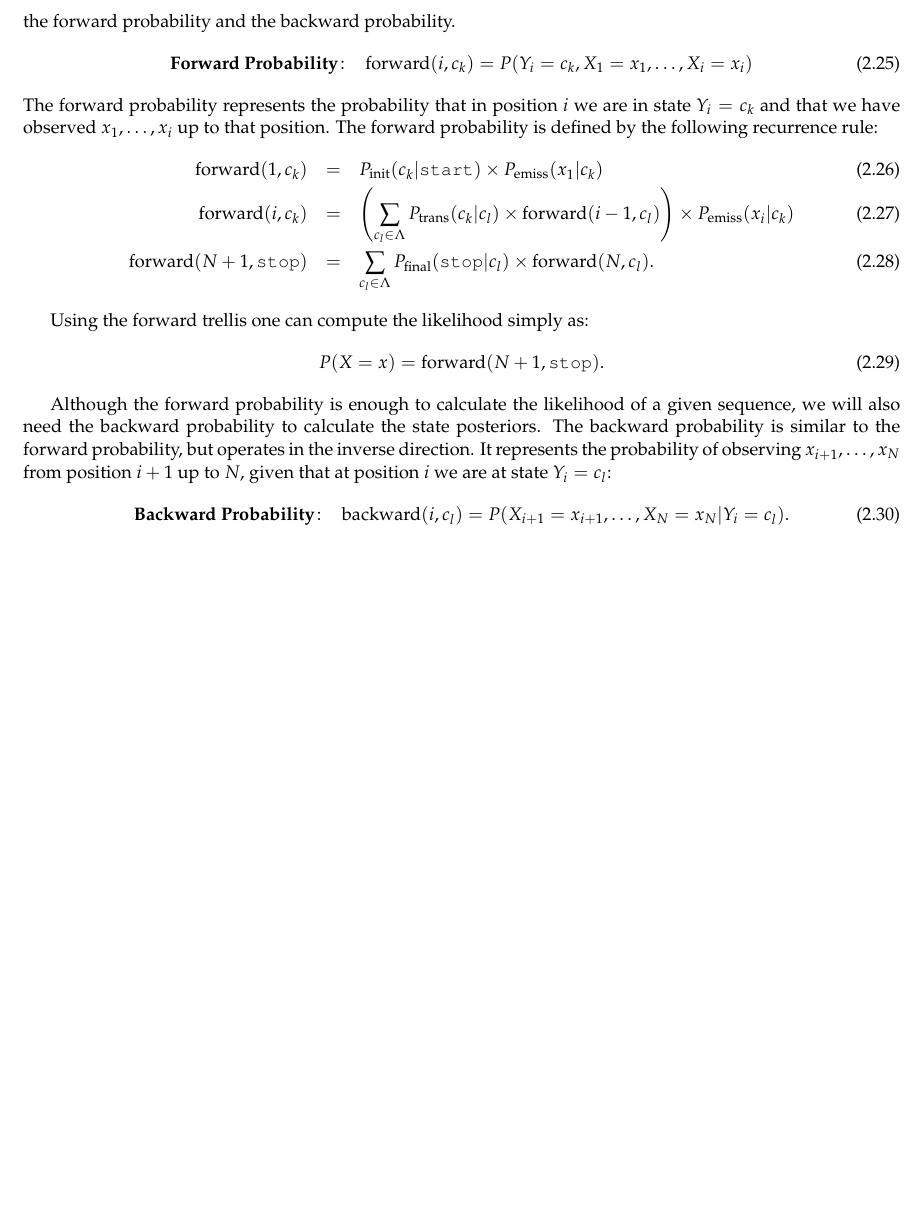
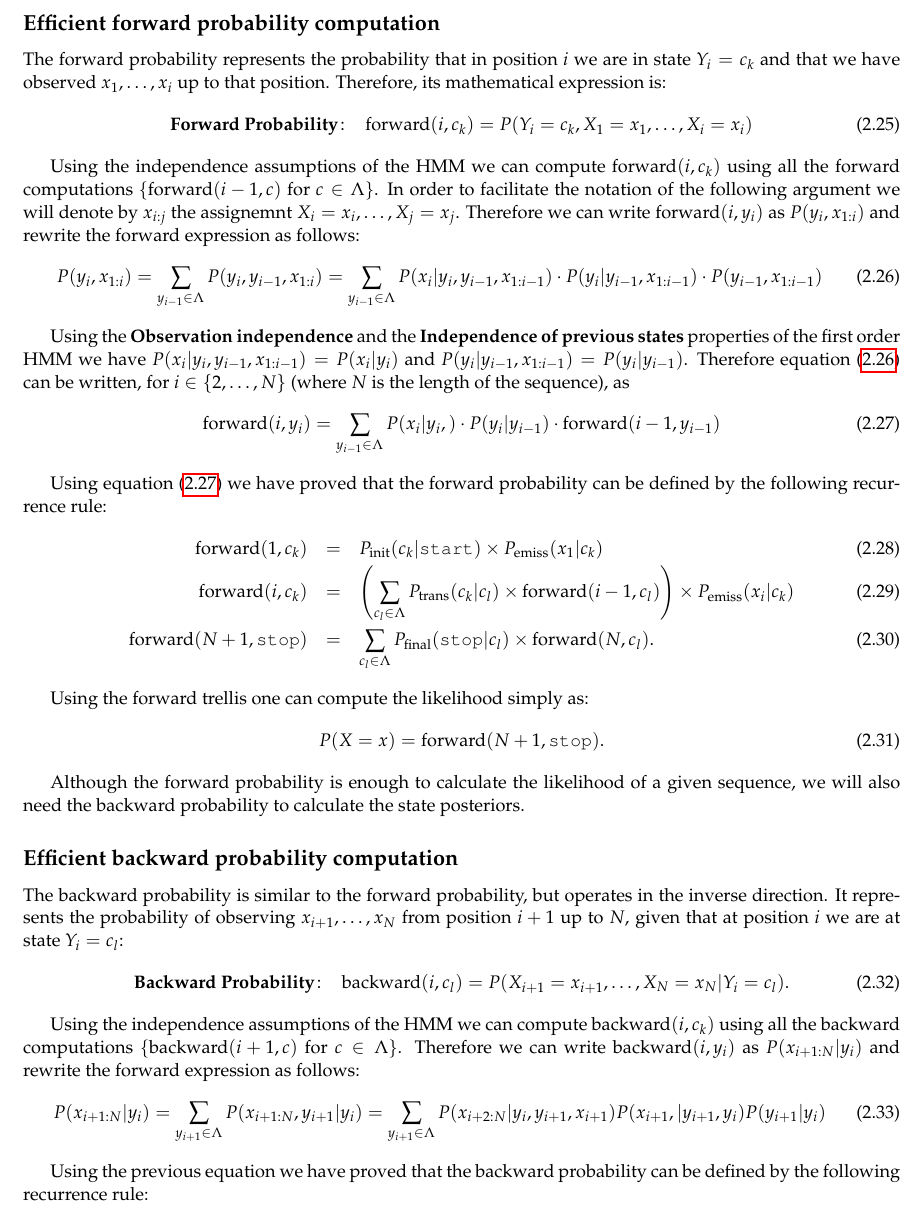
Before and after one commit to LxMLS/lxmls-guide, a LaTeX thesis (guide.tex, which reads pages/sequences/decoding.tex): part of page 52 of 115, cut so that both start at the same text, the shorter picture padded with empty space. Compiled offline with pdfLaTeX.

Commit message:
justify forward and backward recurrences

```diff
--- a/pages/sequences/decoding.tex
+++ b/pages/sequences/decoding.tex
@@ -322,16 +322,33 @@ The FB algorithm relies on the independence of previous states
 assumption, which
 is illustrated in the trellis view by having arrows only between consecutive states.
 The FB algorithm defines two auxiliary probabilities, the forward probability and the backward probability.
+
+\subsection*{Efficient forward probability computation}
+The forward probability represents the probability that in position
+$i$ we are in state $Y_i = c_k$ and that we have observed $x_1,\ldots,x_i$
+up to that position. Therefore, its mathematical expression is:
 \begin{equation}
 \label{eq::forward}
 \mathbf{Forward \ Probability\!:}\;\;\;\;  \mathrm{forward}(i, c_k) = P(Y_i = c_k, X_1=x_1,\ldots, X_i = x_i)
 \end{equation}
-The forward probability represents the probability that in position
-$i$ we are in state $Y_i = c_k$ and that we have observed $x_1,\ldots,x_i$
-up to that position. The forward probability is defined by the
+
+Using the independence assumptions of the HMM we can compute $\mathrm{forward}(i, c_k)$ using all the forward computations \{$\mathrm{forward}(i -1, c)$ for $c \in \statevocab$\}. In order to facilitate the notation of the following argument we will denote by $x_{i:j}$  the assignemnt $X_i = x_i, \dots, X_j = x_j$. Therefore we can write   $\mathrm{forward}(i, y_i) $ as $P( y_i, x_{1:i } ) $ and rewrite the forward expression as follows:
+\begin{equation}
+\label{eq::forward2}
+  P( y_i, x_{1:i } ) =  \sum_{y_{i-1} \in \statevocab} P( y_i ,y_{i-1}, x_{1:i } )  =  \sum_{y_{i-1} \in \statevocab} P( x_i  | y_i,  y_{i-1},  x_{1:i-1 } ) \cdot P(y_i  | y_{i-1},  x_{1:i-1 }) \cdot P(y_{i-1},  x_{1:i-1 })
+\end{equation}
+
+Using the \textbf{Observation independence} and the \textbf{Independence of previous states} properties of the first order HMM we have $P( x_i  | y_i,  y_{i-1},  x_{1:i-1 } ) = P( x_i  | y_i) $ and $P(y_i  | y_{i-1},  x_{1:i-1 })  = P(y_i  | y_{i-1})  $. Therefore equation (\ref{eq::forward2}) can be written,
+for $i \in \{2,\dots,N\}$ (where $N$ is the length of the sequence), as
+\begin{equation}
+\label{eq::forward3}
+ \mathrm{forward}(i, y_i)  = \sum_{y_{i-1} \in \statevocab} P( x_i  | y_i, ) \cdot P(y_i  | y_{i-1}) \cdot \mathrm{forward}(i-1, y_{i-1})
+\end{equation}
+
+ Using equation (\ref{eq::forward3}) we have proved that  the forward probability can be defined by the
 following recurrence rule:
 \begin{eqnarray}
-\mathrm{forward}(1, c_k) &=& P_{\mathrm{init}}(c_k|\text{\tt start}) \times
+\mathrm{forward}(1, c_k)&=& P_{\mathrm{init}}(c_k|\text{\tt start}) \times
 P_{\mathrm{emiss}}(x_1 | c_k)
  \\
  \mathrm{forward}(i, c_k) &=& \left( \displaystyle \sum_{c_l \in \statevocab} P_{\mathrm{trans}}(c_k | c_l) \times \mathrm{forward}(i-1, c_l) \right) \times P_{\mathrm{emiss}}(x_i | c_k)  \label{forwardRecursion}
@@ -378,16 +395,33 @@ Using the forward trellis one can compute the likelihood simply as:
 P(X=x) = \mathrm{forward}(N+1, \text{\tt stop}).
 \end{equation}
 
-Although the forward probability is enough to calculate the likelihood
-of a given sequence, we will also need the backward probability to
-calculate the state posteriors.
+Although the forward probability is enough to calculate the likelihood of a given sequence, we will also need the backward probability to calculate the state posteriors.
+
+% We could include a graph and comment the d-separation property which implies the conditional independence assumptions of the HMM graphically.
+%\begin{figure}[ht]
+%\centering
+%\includegraphics[width=0.5\textwidth]{figs/sequences/hmm_diagram}
+%\caption[HMM diagram]{\label{fig:hmm_diagram}Diagram showing the conditional independence relations of the HMM. If $Y_i$ is observed then...}
+%\end{figure}
+
+\subsection*{Efficient backward probability computation}
+
 The backward probability is similar to the forward probability, but operates in the inverse direction.
-It
-represents the probability of observing $x_{i+1},\ldots,x_N$ from position $i+1$ up to $N$, given that at position $i$ we are at state $Y_i = c_l$:
+It represents the probability of observing $x_{i+1},\ldots,x_N$ from position $i+1$ up to $N$, given that at position $i$ we are at state $Y_i = c_l$:
  \begin{equation}
 \label{eq::backward}
 \mathbf{Backward \ Probability\!:}\;\;\;\;  \mathrm{backward}(i, c_l) = P(X_{i+1}=x_{i+1},\ldots, X_N=x_N | Y_i = c_l).
 \end{equation}
+
+Using the independence assumptions of the HMM we can compute $\mathrm{backward}(i, c_k)$ using all the backward computations \{$\mathrm{backward}(i +1, c)$ for $c \in \statevocab$\}. Therefore we can write   $\mathrm{backward}(i, y_i) $ as $P( x_{i+1:N} | y_i ) $ and rewrite the forward expression as follows:
+\begin{equation}
+\label{eq::backward2}
+  P( x_{i+1:N} | y_i ) =  \sum_{y_{i+1} \in \statevocab} P( x_{i+1:N}, y_{i+1} | y_i)  =  \sum_{y_{i+1} \in \statevocab} P( x_{i+2:N} | y_i, y_{i+1}, x_{i+1})
+   P( x_{i+1}, |  y_{i+1},  y_{i}) P( y_{i+1} | y_i)
+\end{equation}
+
+Using the previous equation we have proved that the backward probability can be defined by the following recurrence rule:
+
 The backward recurrence is given by:
 \begin{eqnarray}
 \mathrm{backward}(N, c_l) &=& P_{\mathrm{final}}(\text{\tt stop} | c_l)
```
Also changed, not shown: guide.tex (+2 -0 lines), pages/sequences/decoding.tex (6 more changed lines), 1 other file.
